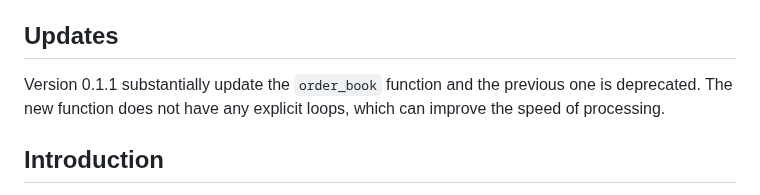
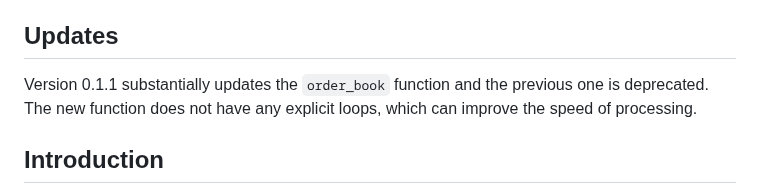
Before and after one commit to richie-ma/cme.mdp, a Markdown page: README.md, the part around the change. Rendered like a GitHub page.

```diff
--- a/README.md
+++ b/README.md
@@ -16,7 +16,7 @@ updates, and limit order book reconstruction.
 
 ## Updates
 
-Version 0.1.1 substantially update the `order_book` function and the
+Version 0.1.1 substantially updates the `order_book` function and the
 previous one is deprecated. The new function does not have any explicit
 loops, which can improve the speed of processing.
 
```
